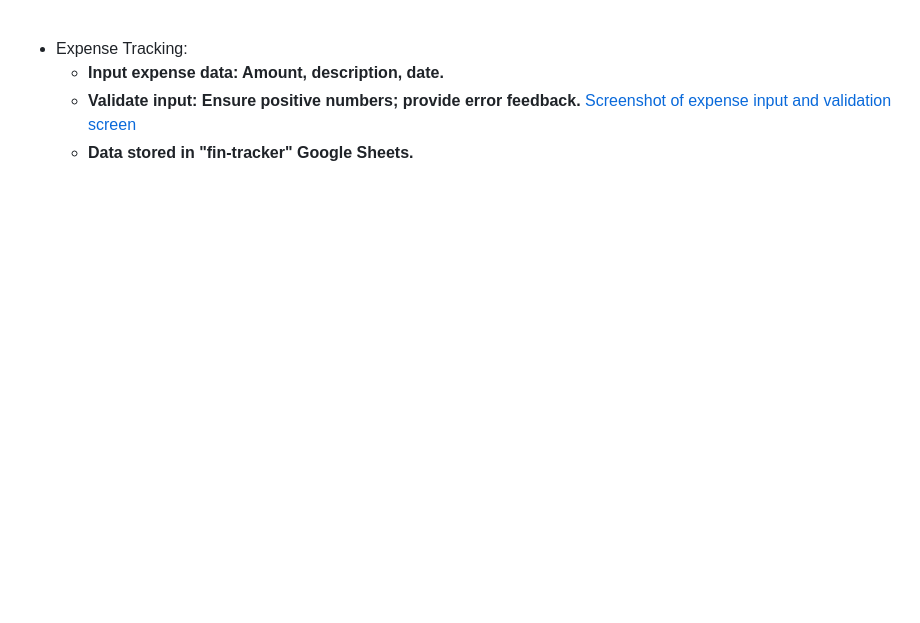
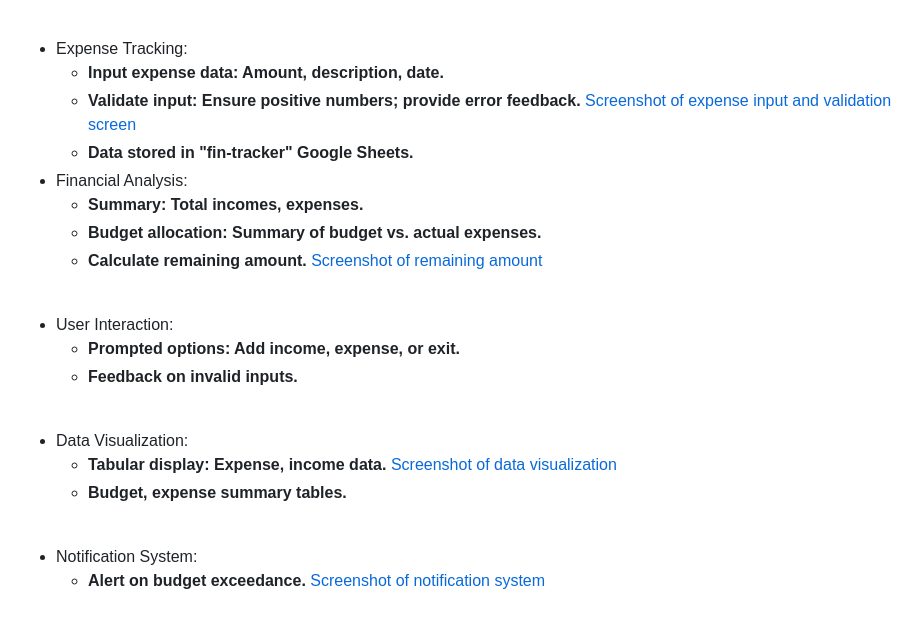
Before and after one commit to HebaAbdulal/fin-tracker, a Markdown page: README.md, the part around the change. GitHub-like rendering; blank space fills up the shorter version.

Commit message:
Update README.md with project documentation

```diff
--- a/README.md
+++ b/README.md
@@ -49,3 +49,24 @@ With Fin Tracker, managing your finances has never been easier. Say goodbye to t
     - __Validate input: Ensure positive numbers; provide error feedback.__
 [Screenshot of expense input and validation screen](assets/images/expense-validation.png)
     - __Data stored in "fin-tracker" Google Sheets.__
+- Financial Analysis:
+    - __Summary: Total incomes, expenses.__
+    - __Budget allocation: Summary of budget vs. actual expenses.__
+    - __Calculate remaining amount.__
+[Screenshot of remaining amount](assets/images/remaining-amount.png)
+<br>
+
+- User Interaction:
+    - __Prompted options: Add income, expense, or exit.__
+    - __Feedback on invalid inputs.__
+<br>
+
+- Data Visualization:
+    - __Tabular display: Expense, income data.__
+[Screenshot of data visualization](assets/images/display.png)
+    - __Budget, expense summary tables.__
+<br>
+
+- Notification System:
+    - __Alert on budget exceedance.__
+[Screenshot of notification system](assets/images/notification.png)
```
Also changed, not shown: assets/images/display.png (added), assets/images/notification.png (added), assets/images/remaining-amount.png (added).
